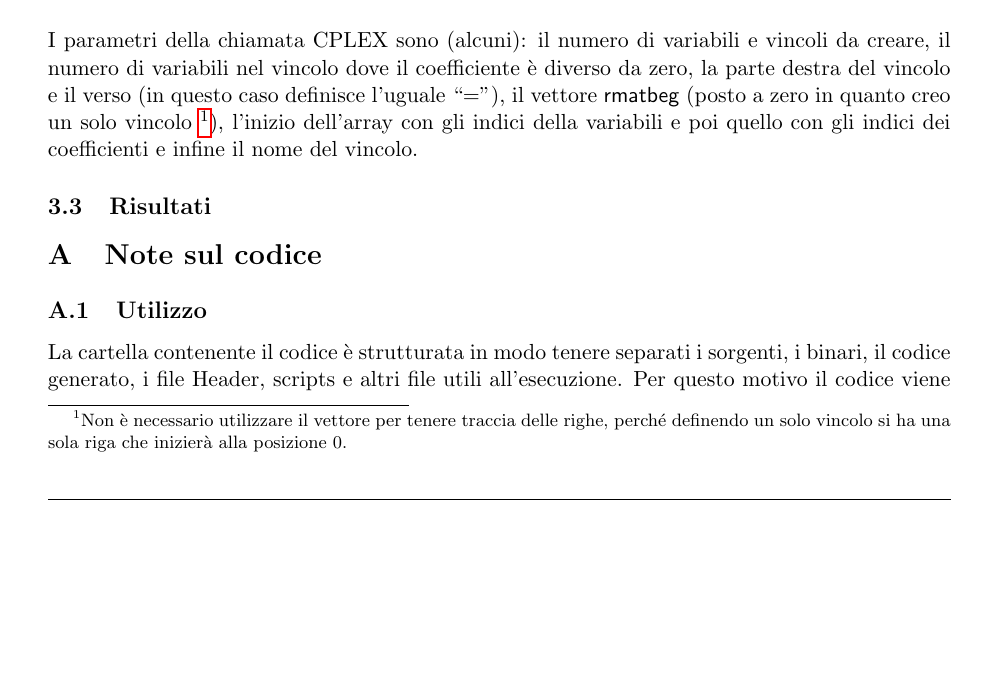
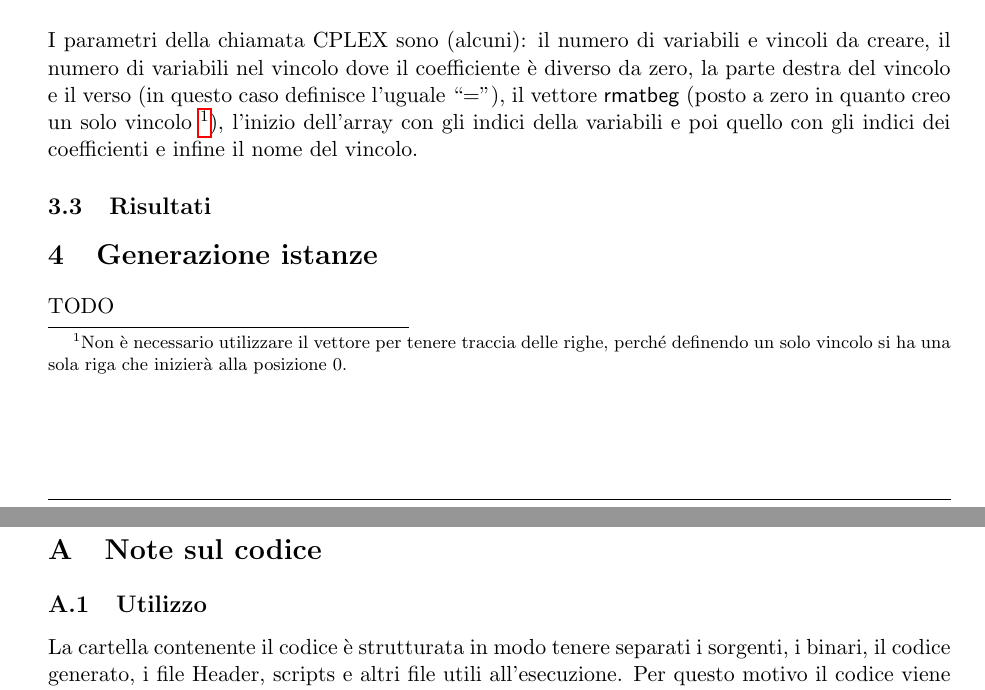
Before and after one commit to mromanelli9/memoc-project, a LaTeX thesis (doc/latex/relazione.tex, which reads doc/latex/ga.tex): part of page 4 of 7 before the commit and two parts of pages 4 and 5 of 8 after it, the two joined at a grey line, cut so that both start at the same text, the shorter picture padded with empty space. Compiled offline with pdfLaTeX.

Commit message:
aggiunta parte GA

```diff
--- /dev/null
+++ b/doc/latex/ga.tex
@@ -0,0 +1,7 @@
+% !TEX encoding = UTF-8
+% !TEX program = pdflatex
+% !TEX root = relazione.tex
+% !TeX spellcheck = it_IT
+
+\section{Generazione istanze}\label{sec:generazione-istanze}
+TODO
--- a/doc/latex/relazione.tex
+++ b/doc/latex/relazione.tex
@@ -138,6 +138,7 @@
 	\input{introduzione}	% Introduzione
 	\input{generazione-istanze}	% Generazione delle istanze
 	\input{cplex}	% Parte 1 (CPLEX)
+	\input{ga}	% Parte 2 (meta-eurisitiche)
 
 	\appendix
 	\input{codice}	% Utilizzo del codice
```
